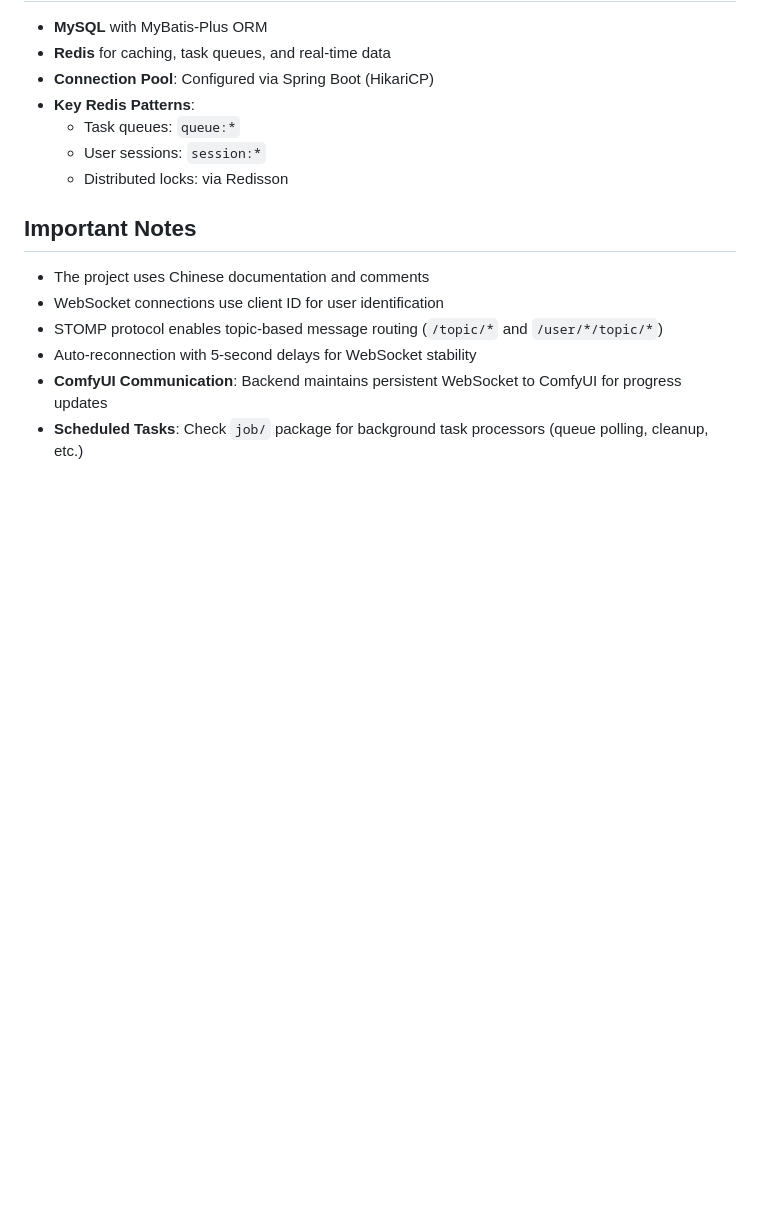
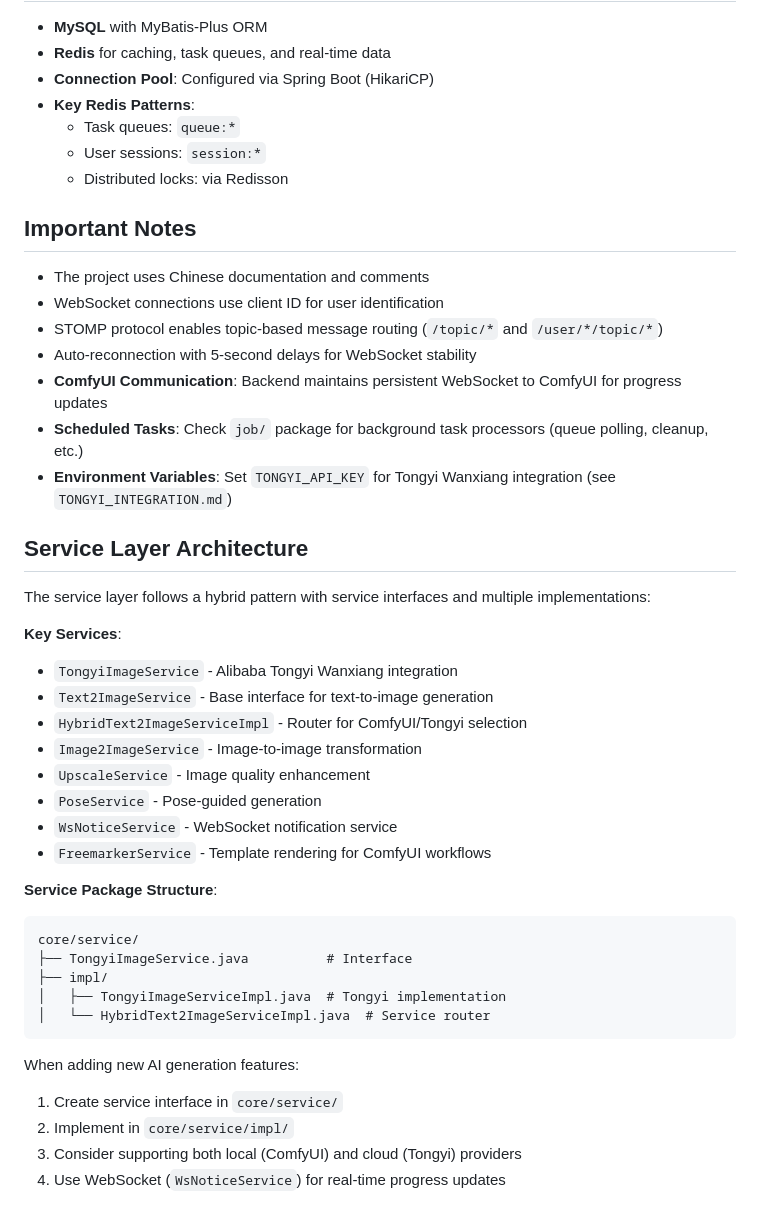
Before and after one commit to HeyZhuang/Star-graph, a Markdown page: CLAUDE.md, the part around one of its changes. GitHub-like rendering; blank space fills up the shorter version.

````diff
--- a/CLAUDE.md
+++ b/CLAUDE.md
@@ -129,3 +157,33 @@ When modifying AI generation features:
 - Auto-reconnection with 5-second delays for WebSocket stability
 - **ComfyUI Communication**: Backend maintains persistent WebSocket to ComfyUI for progress updates
 - **Scheduled Tasks**: Check `job/` package for background task processors (queue polling, cleanup, etc.)
+- **Environment Variables**: Set `TONGYI_API_KEY` for Tongyi Wanxiang integration (see `TONGYI_INTEGRATION.md`)
+
+## Service Layer Architecture
+
+The service layer follows a hybrid pattern with service interfaces and multiple implementations:
+
+**Key Services**:
+- `TongyiImageService` - Alibaba Tongyi Wanxiang integration
+- `Text2ImageService` - Base interface for text-to-image generation
+- `HybridText2ImageServiceImpl` - Router for ComfyUI/Tongyi selection
+- `Image2ImageService` - Image-to-image transformation
+- `UpscaleService` - Image quality enhancement
+- `PoseService` - Pose-guided generation
+- `WsNoticeService` - WebSocket notification service
+- `FreemarkerService` - Template rendering for ComfyUI workflows
+
+**Service Package Structure**:
+```
+core/service/
+├── TongyiImageService.java          # Interface
+├── impl/
+│   ├── TongyiImageServiceImpl.java  # Tongyi implementation
+│   └── HybridText2ImageServiceImpl.java  # Service router
+```
+
+When adding new AI generation features:
+1. Create service interface in `core/service/`
+2. Implement in `core/service/impl/`
+3. Consider supporting both local (ComfyUI) and cloud (Tongyi) providers
+4. Use WebSocket (`WsNoticeService`) for real-time progress updates
````
Also changed, not shown: other parts of CLAUDE.md (+33 -5 lines).
